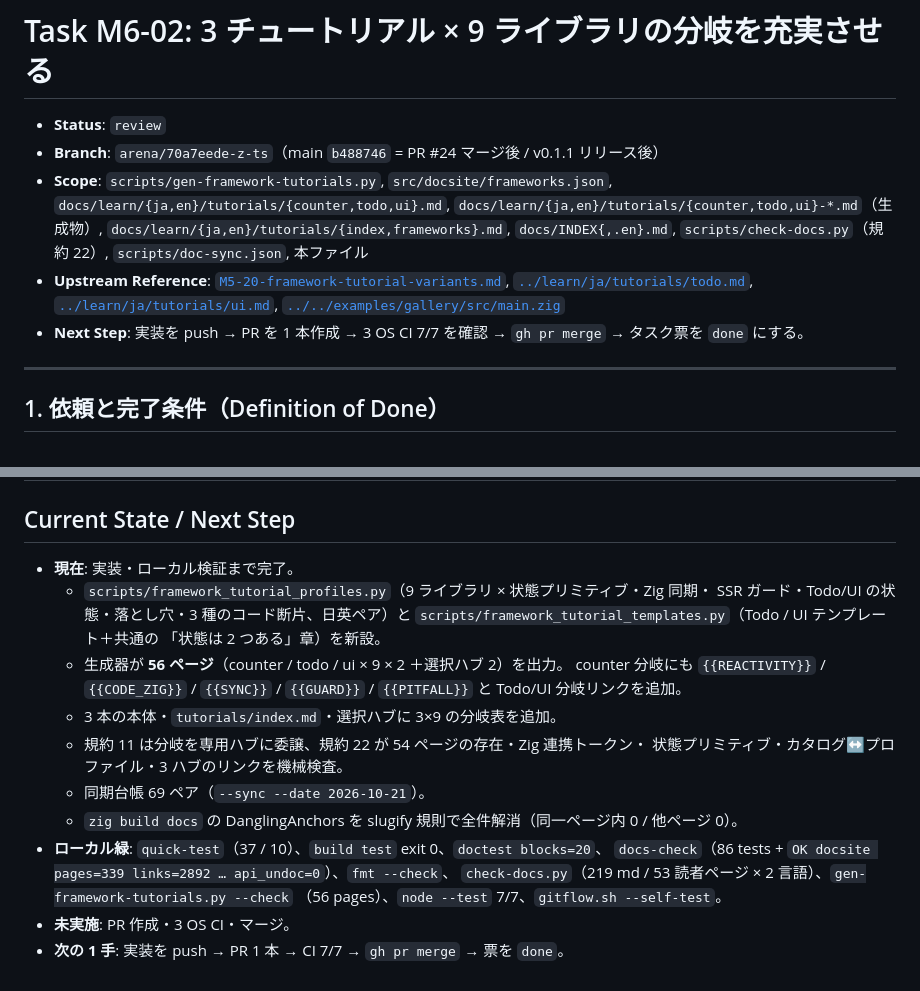
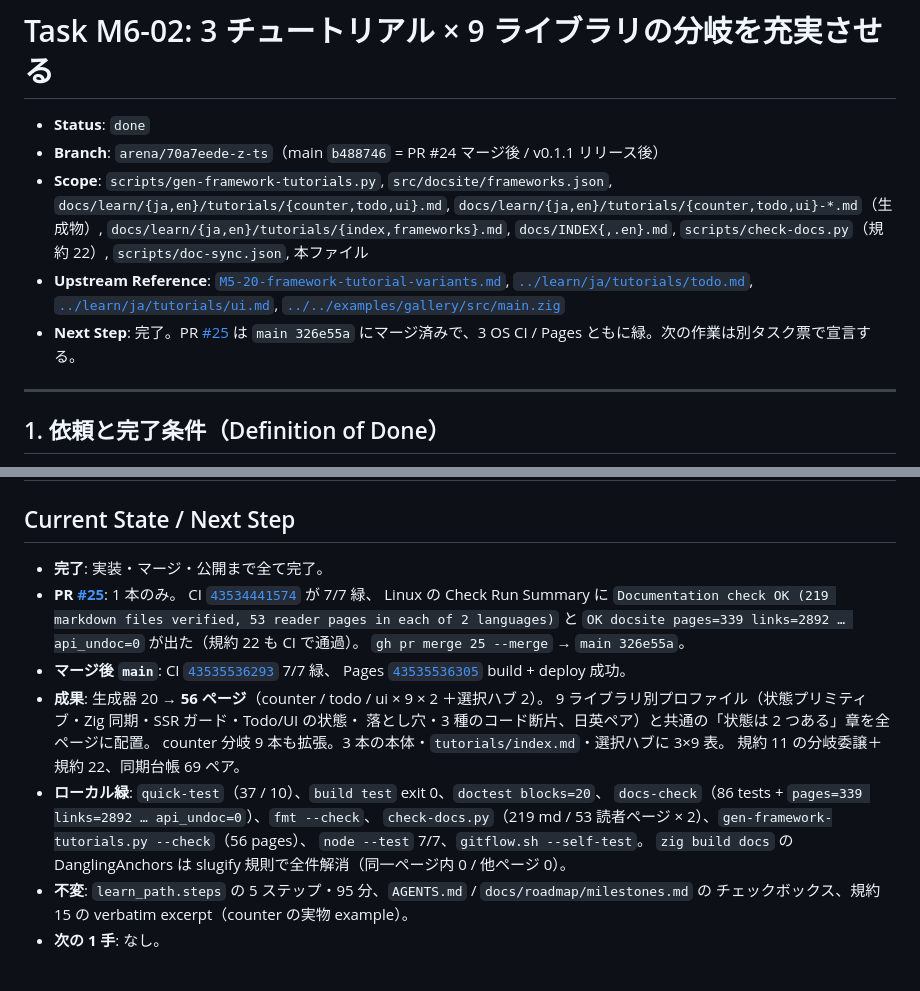
Before and after one commit to umiturtle/Z-Ts, a Markdown page: docs/tasks/M6-02-framework-tutorials-all-three.md, 2 parts joined by grey strips. Drawn GitHub-style.

Commit message:
docs: mark M6-02 done (PR #25 merged, 56 tutorial pages live)
Co-authored-by: arena-agent <297053741+arena-agent@users.noreply.github.com>

```diff
--- a/docs/tasks/M6-02-framework-tutorials-all-three.md
+++ b/docs/tasks/M6-02-framework-tutorials-all-three.md
@@ -1,6 +1,6 @@
 # Task M6-02: 3 チュートリアル × 9 ライブラリの分岐を充実させる
 
-- **Status**: `review` <!-- todo | in_progress | review | done | blocked -->
+- **Status**: `done` <!-- todo | in_progress | review | done | blocked -->
 - **Branch**: `arena/70a7eede-z-ts`（main `b488746` = PR #24 マージ後 / v0.1.1 リリース後）
 - **Scope**: `scripts/gen-framework-tutorials.py`, `src/docsite/frameworks.json`,
   `docs/learn/{ja,en}/tutorials/{counter,todo,ui}.md`,
@@ -11,8 +11,8 @@
   [`../learn/ja/tutorials/todo.md`](../learn/ja/tutorials/todo.md),
   [`../learn/ja/tutorials/ui.md`](../learn/ja/tutorials/ui.md),
   [`../../examples/gallery/src/main.zig`](../../examples/gallery/src/main.zig)
-- **Next Step**: 実装を push → PR を 1 本作成 → 3 OS CI 7/7 を確認 → `gh pr merge` →
-  タスク票を `done` にする。
+- **Next Step**: 完了。PR [#25](https://github.com/umiturtle/ZigguraTs/pull/25) は
+  `main 326e55a` にマージ済みで、3 OS CI / Pages ともに緑。次の作業は別タスク票で宣言する。
 
 ---
 
@@ -63,22 +63,26 @@
 
 ## Current State / Next Step
 
-- **現在**: 実装・ローカル検証まで完了。
-  - `scripts/framework_tutorial_profiles.py`（9 ライブラリ × 状態プリミティブ・Zig 同期・
-    SSR ガード・Todo/UI の状態・落とし穴・3 種のコード断片、日英ペア）と
-    `scripts/framework_tutorial_templates.py`（Todo / UI テンプレート＋共通の
-    「状態は 2 つある」章）を新設。
-  - 生成器が **56 ページ**（counter / todo / ui × 9 × 2 ＋選択ハブ 2）を出力。
-    counter 分岐にも `{{REACTIVITY}}` / `{{CODE_ZIG}}` / `{{SYNC}}` / `{{GUARD}}` /
-    `{{PITFALL}}` と Todo/UI 分岐リンクを追加。
-  - 3 本の本体・`tutorials/index.md`・選択ハブに 3×9 の分岐表を追加。
-  - 規約 11 は分岐を専用ハブに委譲、規約 22 が 54 ページの存在・Zig 連携トークン・
-    状態プリミティブ・カタログ↔プロファイル・3 ハブのリンクを機械検査。
-  - 同期台帳 69 ペア（`--sync --date 2026-10-21`）。
-  - `zig build docs` の DanglingAnchors を slugify 規則で全件解消（同一ページ内 0 / 他ページ 0）。
+- **完了**: 実装・マージ・公開まで全て完了。
+- **PR [#25](https://github.com/umiturtle/ZigguraTs/pull/25)**: 1 本のみ。
+  CI [`43534441574`](https://github.com/umiturtle/ZigguraTs/actions/runs/43534441574) が 7/7 緑、
+  Linux の Check Run Summary に
+  `Documentation check OK (219 markdown files verified, 53 reader pages in each of 2 languages)` と
+  `OK docsite pages=339 links=2892 … api_undoc=0` が出た（規約 22 も CI で通過）。
+  `gh pr merge 25 --merge` → `main 326e55a`。
+- **マージ後 `main`**: CI
+  [`43535536293`](https://github.com/umiturtle/ZigguraTs/actions/runs/43535536293) 7/7 緑、
+  Pages [`43535536305`](https://github.com/umiturtle/ZigguraTs/actions/runs/43535536305) build + deploy 成功。
+- **成果**: 生成器 20 → **56 ページ**（counter / todo / ui × 9 × 2 ＋選択ハブ 2）。
+  9 ライブラリ別プロファイル（状態プリミティブ・Zig 同期・SSR ガード・Todo/UI の状態・
+  落とし穴・3 種のコード断片、日英ペア）と共通の「状態は 2 つある」章を全ページに配置。
+  counter 分岐 9 本も拡張。3 本の本体・`tutorials/index.md`・選択ハブに 3×9 表。
+  規約 11 の分岐委譲＋規約 22、同期台帳 69 ペア。
 - **ローカル緑**: `quick-test`（37 / 10）、`build test` exit 0、`doctest blocks=20`、
-  `docs-check`（86 tests + `OK docsite pages=339 links=2892 … api_undoc=0`）、`fmt --check`、
-  `check-docs.py`（219 md / 53 読者ページ × 2 言語）、`gen-framework-tutorials.py --check`
-  （56 pages）、`node --test` 7/7、`gitflow.sh --self-test`。
-- **未実施**: PR 作成・3 OS CI・マージ。
-- **次の 1 手**: 実装を push → PR 1 本 → CI 7/7 → `gh pr merge` → 票を `done`。
+  `docs-check`（86 tests + `pages=339 links=2892 … api_undoc=0`）、`fmt --check`、
+  `check-docs.py`（219 md / 53 読者ページ × 2）、`gen-framework-tutorials.py --check`（56 pages）、
+  `node --test` 7/7、`gitflow.sh --self-test`。
+  `zig build docs` の DanglingAnchors は slugify 規則で全件解消（同一ページ内 0 / 他ページ 0）。
+- **不変**: `learn_path.steps` の 5 ステップ・95 分、`AGENTS.md` / `docs/roadmap/milestones.md` の
+  チェックボックス、規約 15 の verbatim excerpt（counter の実物 example）。
+- **次の 1 手**: なし。
```
Also changed, not shown: other parts of docs/tasks/M6-02-framework-tutorials-all-three.md (+1 -1 lines).
